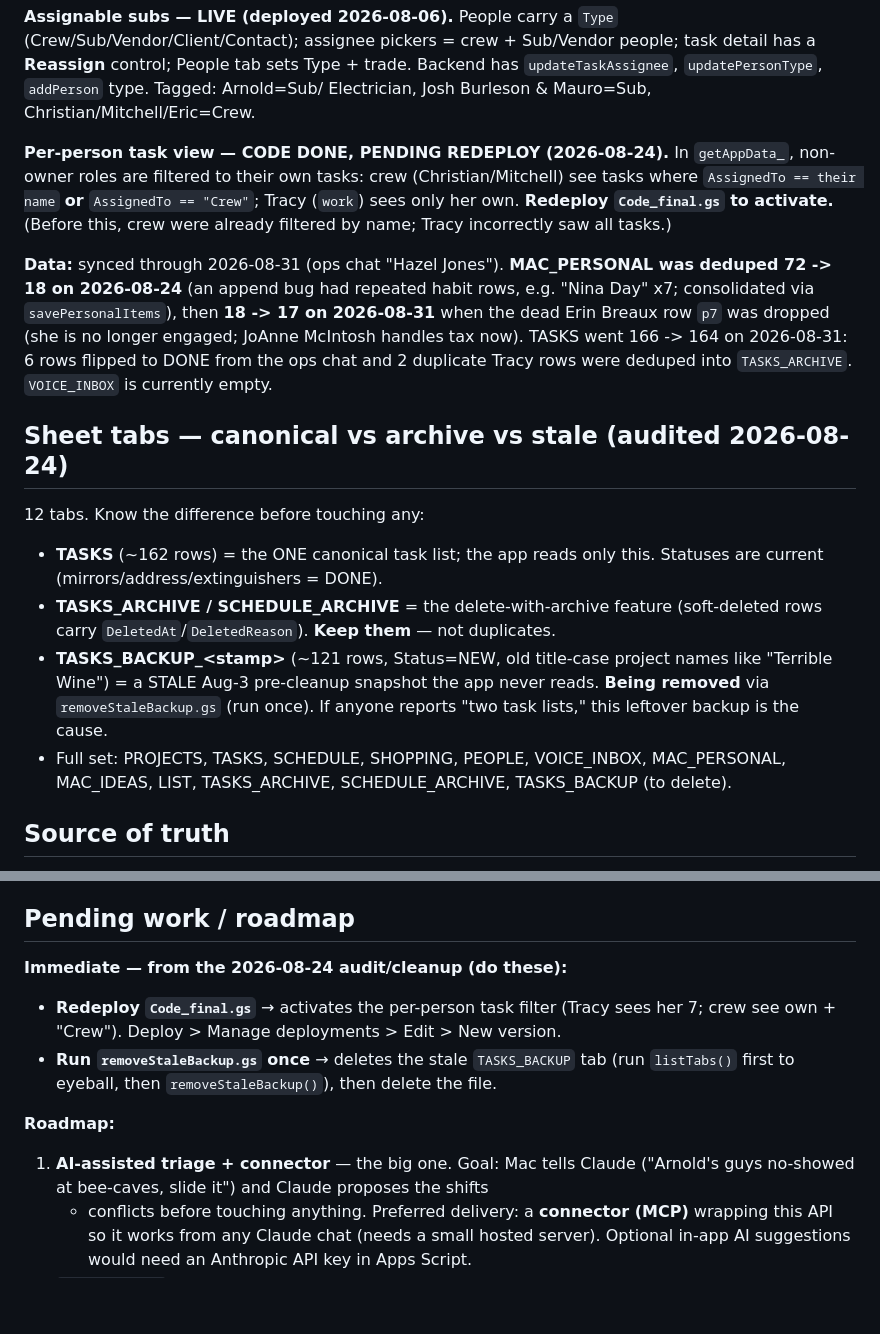
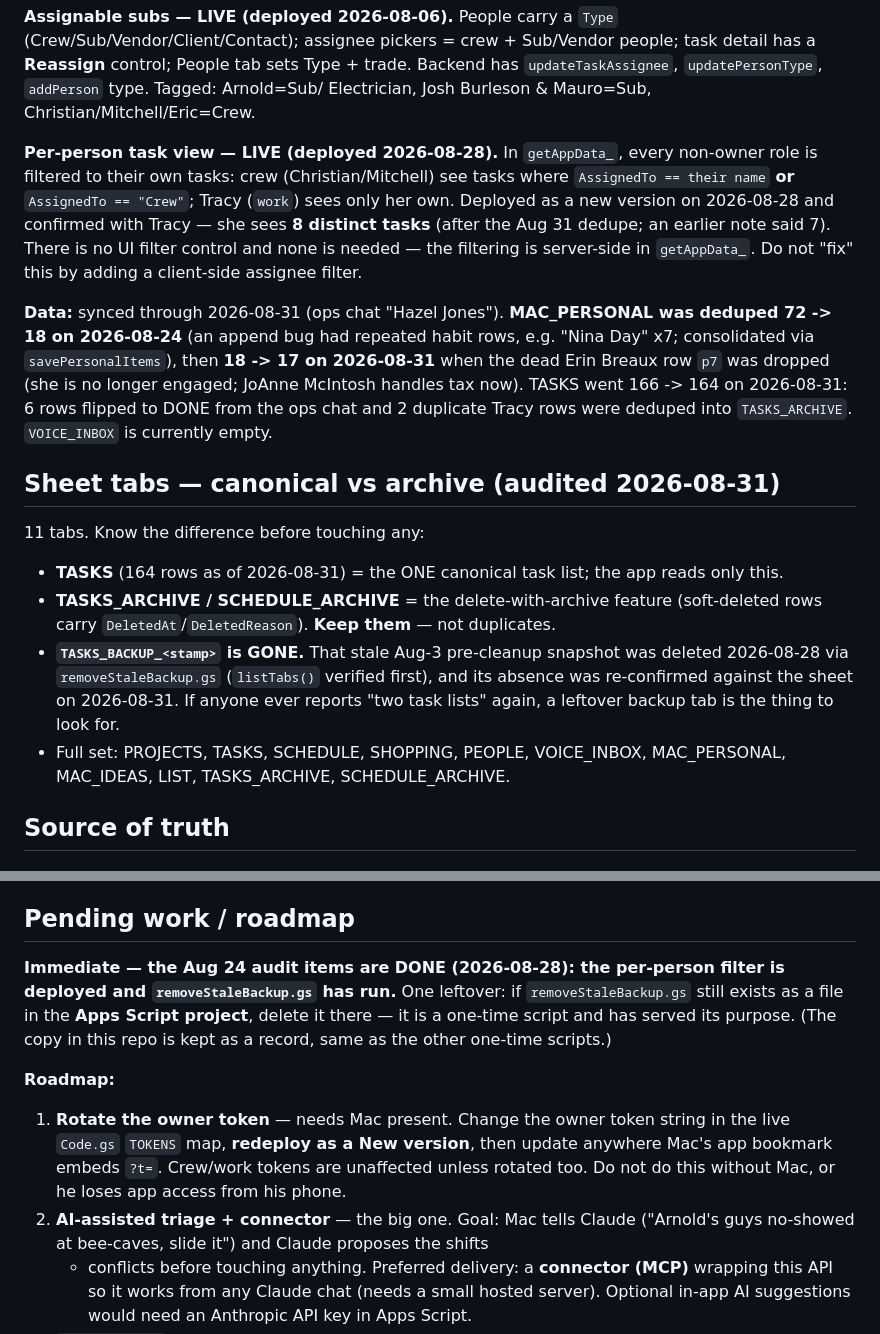
Before and after one commit to StringerATX/stringer-os, a Markdown page: CLAUDE.md, 2 parts joined by grey strips. GitHub-like rendering; blank space fills up the shorter version.

Commit message:
Close out the Aug 24 audit items in CLAUDE.md
Both immediate items were completed 2026-08-28 and are confirmed:

- Per-person task filter is LIVE, not pending. Deployed as a new version on
  Aug 28 and confirmed with Tracy. Corrected her count to 8 distinct tasks
  (was documented as 7; the Aug 31 dedupe settled it). Noted that the
  filtering is server-side in getAppData_ so no UI filter is needed.
- removeStaleBackup.gs has run. The stale TASKS_BACKUP tab is gone -
  re-verified against the sheet on Aug 31, which now reads 11 tabs, not 12.
  Rewrote the tab inventory accordingly. Only leftover is deleting the
  one-time script from the Apps Script project itself.

Roadmap: dropped both completed items; added owner-token rotation as item 1
(needs Mac present - it is a Code.gs edit plus a New version deploy plus
updating the bookmark that embeds ?t=).

Co-Authored-By: Claude Opus 5 <noreply@anthropic.com>

```diff
--- a/CLAUDE.md
+++ b/CLAUDE.md
@@ -105,11 +105,13 @@ detail has a **Reassign** control; People tab sets Type + trade. Backend has
 `updateTaskAssignee`, `updatePersonType`, `addPerson` type. Tagged: Arnold=Sub/
 Electrician, Josh Burleson & Mauro=Sub, Christian/Mitchell/Eric=Crew.
 
-**Per-person task view — CODE DONE, PENDING REDEPLOY (2026-08-24).** In `getAppData_`,
-non-owner roles are filtered to their own tasks: crew (Christian/Mitchell) see tasks
-where `AssignedTo == their name` **or** `AssignedTo == "Crew"`; Tracy (`work`) sees only
-her own. **Redeploy `Code_final.gs` to activate.** (Before this, crew were already
-filtered by name; Tracy incorrectly saw all tasks.)
+**Per-person task view — LIVE (deployed 2026-08-28).** In `getAppData_`, every
+non-owner role is filtered to their own tasks: crew (Christian/Mitchell) see tasks
+where `AssignedTo == their name` **or** `AssignedTo == "Crew"`; Tracy (`work`) sees
+only her own. Deployed as a new version on 2026-08-28 and confirmed with Tracy —
+she sees **8 distinct tasks** (after the Aug 31 dedupe; an earlier note said 7).
+There is no UI filter control and none is needed — the filtering is server-side in
+`getAppData_`. Do not "fix" this by adding a client-side assignee filter.
 
 **Data:** synced through 2026-08-31 (ops chat "Hazel Jones"). **MAC_PERSONAL was
 deduped 72 -> 18 on 2026-08-24** (an append bug had repeated habit rows, e.g. "Nina
@@ -119,19 +121,19 @@ handles tax now). TASKS went 166 -> 164 on 2026-08-31: 6 rows flipped to DONE fr
 the ops chat and 2 duplicate Tracy rows were deduped into `TASKS_ARCHIVE`.
 `VOICE_INBOX` is currently empty.
 
-## Sheet tabs — canonical vs archive vs stale (audited 2026-08-24)
+## Sheet tabs — canonical vs archive (audited 2026-08-31)
 
-12 tabs. Know the difference before touching any:
-- **TASKS** (~162 rows) = the ONE canonical task list; the app reads only this. Statuses
-  are current (mirrors/address/extinguishers = DONE).
+11 tabs. Know the difference before touching any:
+- **TASKS** (164 rows as of 2026-08-31) = the ONE canonical task list; the app reads
+  only this.
 - **TASKS_ARCHIVE / SCHEDULE_ARCHIVE** = the delete-with-archive feature (soft-deleted
   rows carry `DeletedAt`/`DeletedReason`). **Keep them** — not duplicates.
-- **TASKS_BACKUP_&lt;stamp&gt;** (~121 rows, Status=NEW, old title-case project names like
-  "Terrible Wine") = a STALE Aug-3 pre-cleanup snapshot the app never reads. **Being
-  removed** via `removeStaleBackup.gs` (run once). If anyone reports "two task lists,"
-  this leftover backup is the cause.
+- **`TASKS_BACKUP_<stamp>` is GONE.** That stale Aug-3 pre-cleanup snapshot was
+  deleted 2026-08-28 via `removeStaleBackup.gs` (`listTabs()` verified first), and
+  its absence was re-confirmed against the sheet on 2026-08-31. If anyone ever
+  reports "two task lists" again, a leftover backup tab is the thing to look for.
 - Full set: PROJECTS, TASKS, SCHEDULE, SHOPPING, PEOPLE, VOICE_INBOX, MAC_PERSONAL,
-  MAC_IDEAS, LIST, TASKS_ARCHIVE, SCHEDULE_ARCHIVE, TASKS_BACKUP (to delete).
+  MAC_IDEAS, LIST, TASKS_ARCHIVE, SCHEDULE_ARCHIVE.
 
 ## Source of truth
 
@@ -171,14 +173,18 @@ the ops chat and 2 duplicate Tracy rows were deduped into `TASKS_ARCHIVE`.
 
 ## Pending work / roadmap
 
-**Immediate — from the 2026-08-24 audit/cleanup (do these):**
-- **Redeploy `Code_final.gs`** → activates the per-person task filter (Tracy sees her 7;
-  crew see own + "Crew"). Deploy > Manage deployments > Edit > New version.
-- **Run `removeStaleBackup.gs` once** → deletes the stale `TASKS_BACKUP` tab (run
-  `listTabs()` first to eyeball, then `removeStaleBackup()`), then delete the file.
+**Immediate — the Aug 24 audit items are DONE (2026-08-28): the per-person filter is
+deployed and `removeStaleBackup.gs` has run.** One leftover: if
+`removeStaleBackup.gs` still exists as a file in the **Apps Script project**, delete
+it there — it is a one-time script and has served its purpose. (The copy in this
+repo is kept as a record, same as the other one-time scripts.)
 
 **Roadmap:**
-1. **AI-assisted triage + connector** — the big one. Goal: Mac tells Claude
+1. **Rotate the owner token** — needs Mac present. Change the owner token string in
+   the live `Code.gs` `TOKENS` map, **redeploy as a New version**, then update
+   anywhere Mac's app bookmark embeds `?t=`. Crew/work tokens are unaffected unless
+   rotated too. Do not do this without Mac, or he loses app access from his phone.
+2. **AI-assisted triage + connector** — the big one. Goal: Mac tells Claude
    ("Arnold's guys no-showed at bee-caves, slide it") and Claude proposes the shifts
    + conflicts before touching anything. Preferred delivery: a **connector (MCP)**
    wrapping this API so it works from any Claude chat (needs a small hosted server).
```
Also changed, not shown: other parts of CLAUDE.md (+1 -1 lines).
